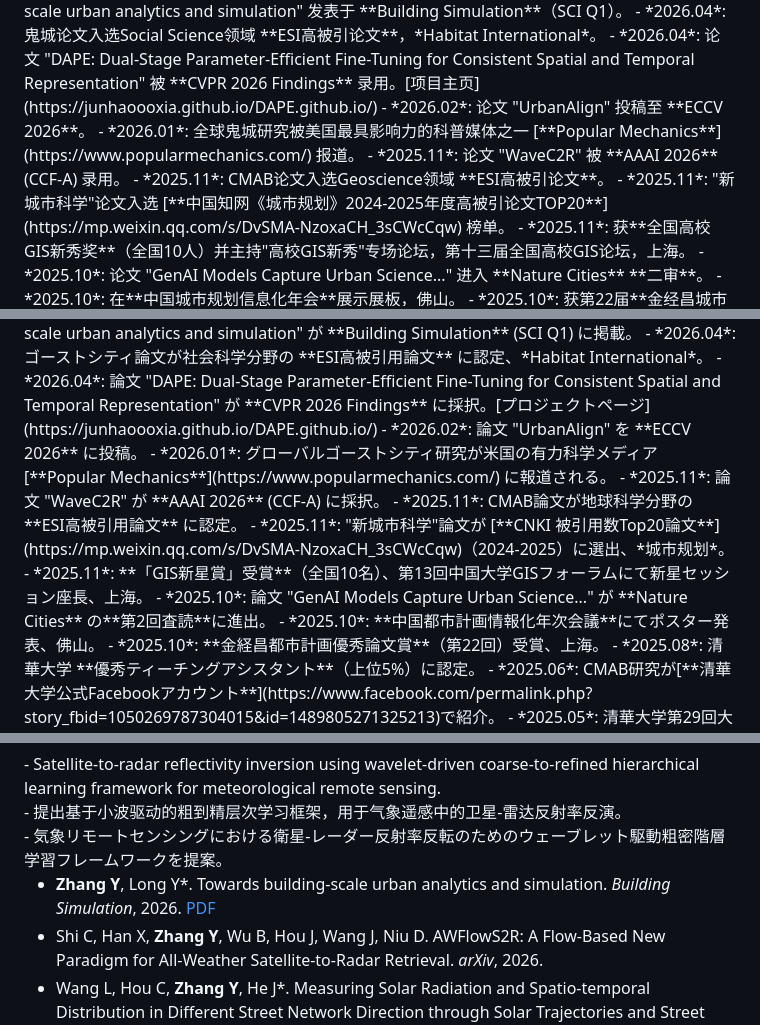
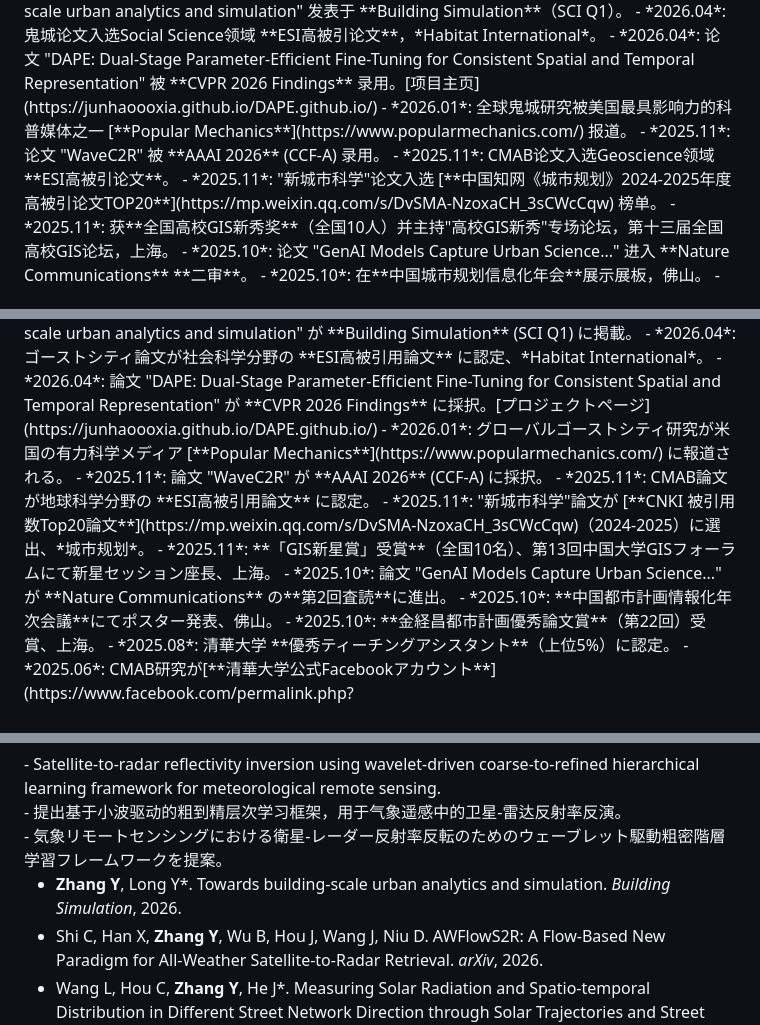
Before and after one commit to 24kchengYe/24kchengYe.github.io, a Markdown page: _pages/about.md, 3 parts joined by grey strips. Drawn GitHub-style.

```diff
--- a/_pages/about.md
+++ b/_pages/about.md
@@ -77,13 +76,12 @@ My research interests include **LLM/VLM evaluation and alignment**, **multi-agen
 - *2026.06*: 论文 "Towards building-scale urban analytics and simulation" 发表于 **Building Simulation**（SCI Q1）。
 - *2026.04*: 鬼城论文入选Social Science领域 **ESI高被引论文**，*Habitat International*。
 - *2026.04*: 论文 "DAPE: Dual-Stage Parameter-Efficient Fine-Tuning for Consistent Spatial and Temporal Representation" 被 **CVPR 2026 Findings** 录用。[项目主页](https://junhaoooxia.github.io/DAPE.github.io/)
-- *2026.02*: 论文 "UrbanAlign" 投稿至 **ECCV 2026**。
 - *2026.01*: 全球鬼城研究被美国最具影响力的科普媒体之一 [**Popular Mechanics**](https://www.popularmechanics.com/) 报道。
 - *2025.11*: 论文 "WaveC2R" 被 **AAAI 2026** (CCF-A) 录用。
 - *2025.11*: CMAB论文入选Geoscience领域 **ESI高被引论文**。
 - *2025.11*: "新城市科学"论文入选 [**中国知网《城市规划》2024-2025年度高被引论文TOP20**](https://mp.weixin.qq.com/s/DvSMA-NzoxaCH_3sCWcCqw) 榜单。
 - *2025.11*: 获**全国高校GIS新秀奖**（全国10人）并主持"高校GIS新秀"专场论坛，第十三届全国高校GIS论坛，上海。
-- *2025.10*: 论文 "GenAI Models Capture Urban Science..." 进入 **Nature Cities** **二审**。
+- *2025.10*: 论文 "GenAI Models Capture Urban Science..." 进入 **Nature Communications** **二审**。
 - *2025.10*: 在**中国城市规划信息化年会**展示展板，佛山。
 - *2025.10*: 获第22届**金经昌城市规划优秀论文佳作奖**，上海。
 - *2025.08*: 获清华大学2024-2025学年度秋季学期**优秀研究生助教**（前5%）。
@@ -111,13 +109,12 @@ My research interests include **LLM/VLM evaluation and alignment**, **multi-agen
 - *2026.06*: 論文 "Towards building-scale urban analytics and simulation" が **Building Simulation** (SCI Q1) に掲載。
 - *2026.04*: ゴーストシティ論文が社会科学分野の **ESI高被引用論文** に認定、*Habitat International*。
 - *2026.04*: 論文 "DAPE: Dual-Stage Parameter-Efficient Fine-Tuning for Consistent Spatial and Temporal Representation" が **CVPR 2026 Findings** に採択。[プロジェクトページ](https://junhaoooxia.github.io/DAPE.github.io/)
-- *2026.02*: 論文 "UrbanAlign" を **ECCV 2026** に投稿。
 - *2026.01*: グローバルゴーストシティ研究が米国の有力科学メディア [**Popular Mechanics**](https://www.popularmechanics.com/) に報道される。
 - *2025.11*: 論文 "WaveC2R" が **AAAI 2026** (CCF-A) に採択。
 - *2025.11*: CMAB論文が地球科学分野の **ESI高被引用論文** に認定。
 - *2025.11*: "新城市科学"論文が [**CNKI 被引用数Top20論文**](https://mp.weixin.qq.com/s/DvSMA-NzoxaCH_3sCWcCqw)（2024-2025）に選出、*城市规划*。
 - *2025.11*: **「GIS新星賞」受賞**（全国10名）、第13回中国大学GISフォーラムにて新星セッション座長、上海。
-- *2025.10*: 論文 "GenAI Models Capture Urban Science..." が **Nature Cities** の**第2回査読**に進出。
+- *2025.10*: 論文 "GenAI Models Capture Urban Science..." が **Nature Communications** の**第2回査読**に進出。
 - *2025.10*: **中国都市計画情報化年次会議**にてポスター発表、佛山。
 - *2025.10*: **金経昌都市計画優秀論文賞**（第22回）受賞、上海。
 - *2025.08*: 清華大学 **優秀ティーチングアシスタント**（上位5%）に認定。
@@ -307,7 +304,7 @@ Chunlei Shi, Han Xu, Yinghao Li, Yi-Lin Wei, Yongchao Feng, **Yecheng Zhang**, D
 </div>
 </div>
 
-- **Zhang Y**, Long Y*. Towards building-scale urban analytics and simulation. *Building Simulation*, 2026. [PDF](cv/building-simulation.pdf)
+- **Zhang Y**, Long Y*. Towards building-scale urban analytics and simulation. *Building Simulation*, 2026.
 - Shi C, Han X, **Zhang Y**, Wu B, Hou J, Wang J, Niu D. AWFlowS2R: A Flow-Based New Paradigm for All-Weather Satellite-to-Radar Retrieval. *arXiv*, 2026.
 - Wang L, Hou C, **Zhang Y**, He J*. Measuring Solar Radiation and Spatio-temporal Distribution in Different Street Network Direction through Solar Trajectories and Street View Images. *International Journal of Applied Earth Observation and Geoinformation*, 132, 104058, 2024. [PDF](cv/06Wang et al 2024 JAG-SolarSVIs.pdf)
 - Long Y*, Zhao H, **Zhang Y**. 新城市科学：技术、计算、变革与应用. *城市规划 CITY PLANNING REVIEW*, 48, 2024. [DOI](https://doi.org/10.11819/cpr20240702a) \| [PDF](cv/05龙瀛等 2024 城市规划-新城市科学.pdf)
```
Also changed, not shown: other parts of _pages/about.md (+12 -13 lines).
